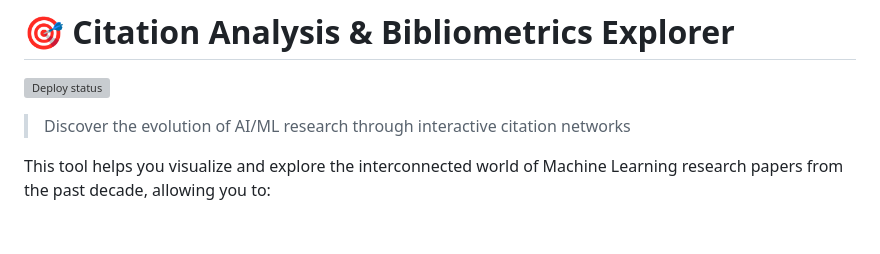
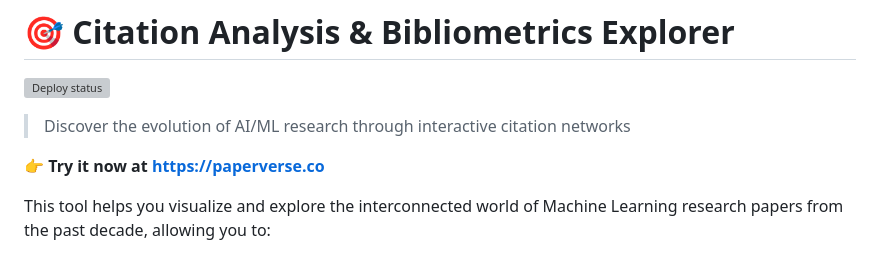
Before and after one commit to akashe/ML-Papers-Citation-Analysis, a Markdown page: README.md, the part around the change. Rendered like a GitHub page; blank space fills up the shorter version; grey boxes are pictures that could not be loaded.

Commit message:
update readme to add link for project

```diff
--- a/README.md
+++ b/README.md
@@ -3,6 +3,8 @@
 
 
 > Discover the evolution of AI/ML research through interactive citation networks
+
+👉 **Try it now at [https://paperverse.co](https://paperverse.co)**
 
 This tool helps you visualize and explore the interconnected world of Machine Learning research papers from the past decade, allowing you to:
 
```
